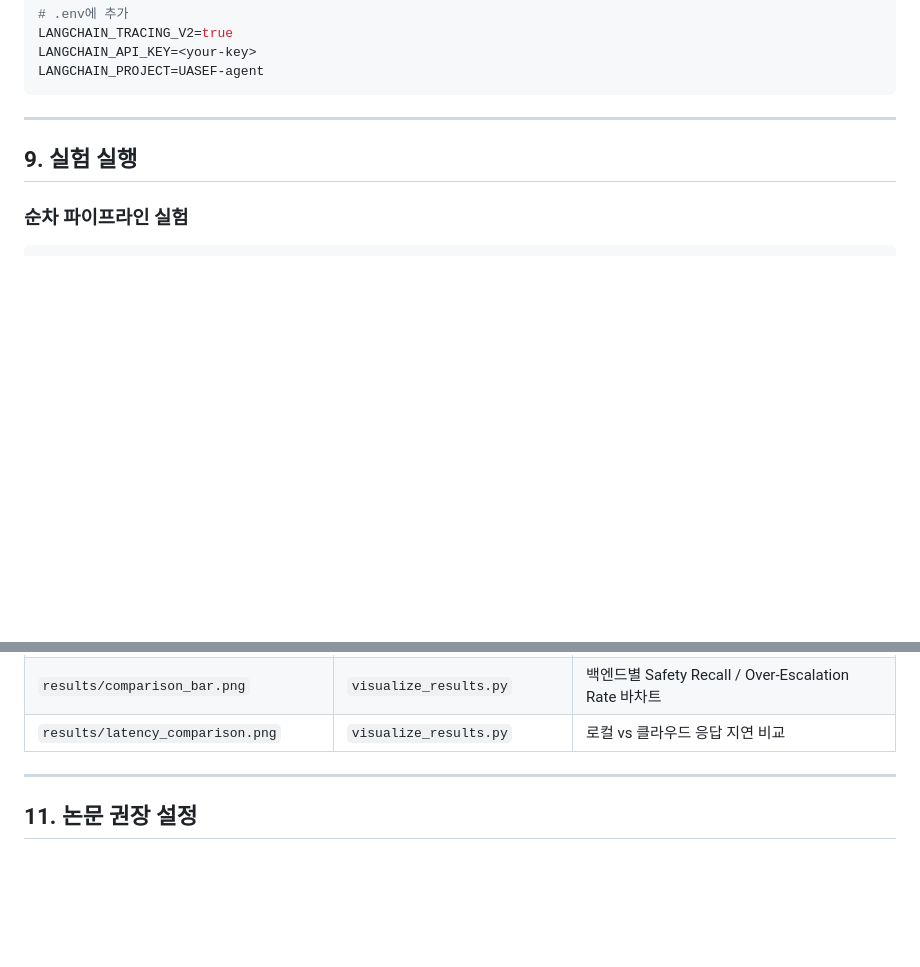
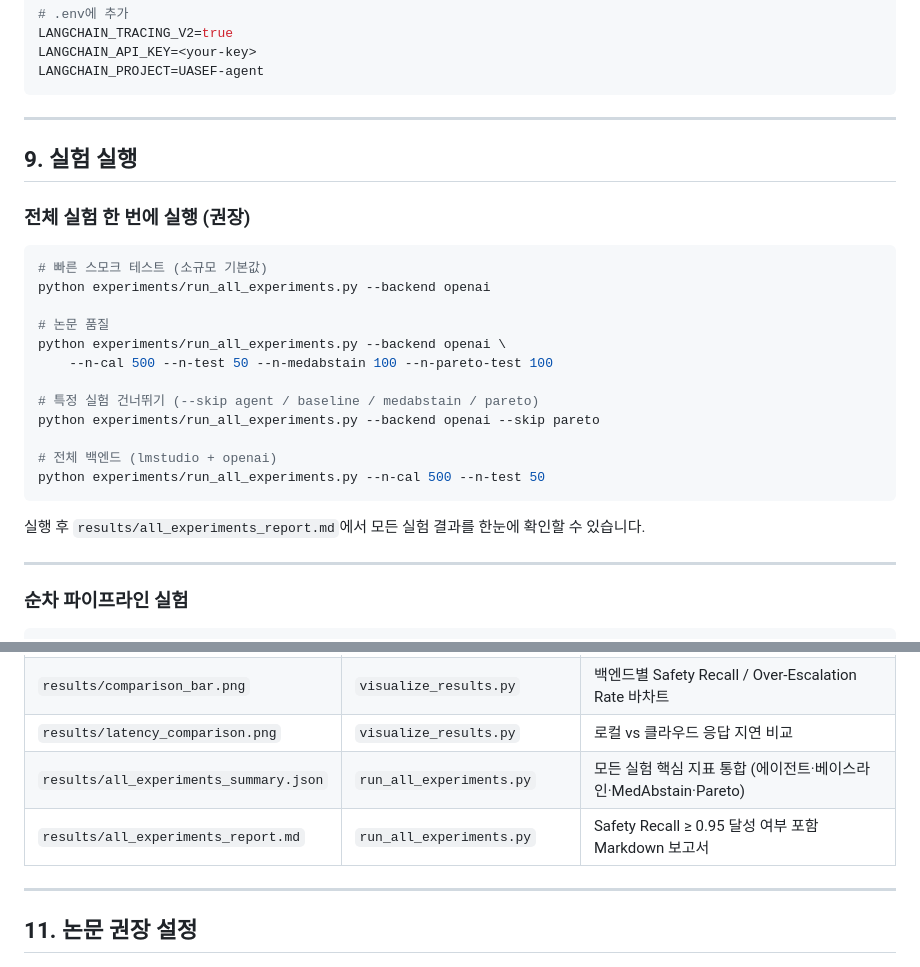
Before and after one commit to dlekdns08/UASEF, a Markdown page: README.md, 2 parts joined by grey strips. GitHub-like rendering; blank space fills up the shorter version.

````diff
--- a/README.md
+++ b/README.md
@@ -723,6 +723,27 @@ LANGCHAIN_PROJECT=UASEF-agent
 
 ## 9. 실험 실행
 
+### 전체 실험 한 번에 실행 (권장)
+
+```bash
+# 빠른 스모크 테스트 (소규모 기본값)
+python experiments/run_all_experiments.py --backend openai
+
+# 논문 품질
+python experiments/run_all_experiments.py --backend openai \
+    --n-cal 500 --n-test 50 --n-medabstain 100 --n-pareto-test 100
+
+# 특정 실험 건너뛰기 (--skip agent / baseline / medabstain / pareto)
+python experiments/run_all_experiments.py --backend openai --skip pareto
+
+# 전체 백엔드 (lmstudio + openai)
+python experiments/run_all_experiments.py --n-cal 500 --n-test 50
+```
+
+실행 후 `results/all_experiments_report.md`에서 모든 실험 결과를 한눈에 확인할 수 있습니다.
+
+---
+
 ### 순차 파이프라인 실험
 
 ```bash
@@ -830,6 +851,8 @@ python models/rtc_ede.py
 | `results/alpha_recommendations.json` | `pareto_sweep.py` | specialty별 최적 α 및 권고 이유 |
 | `results/comparison_bar.png` | `visualize_results.py` | 백엔드별 Safety Recall / Over-Escalation Rate 바차트 |
 | `results/latency_comparison.png` | `visualize_results.py` | 로컬 vs 클라우드 응답 지연 비교 |
+| `results/all_experiments_summary.json` | `run_all_experiments.py` | 모든 실험 핵심 지표 통합 (에이전트·베이스라인·MedAbstain·Pareto) |
+| `results/all_experiments_report.md` | `run_all_experiments.py` | Safety Recall ≥ 0.95 달성 여부 포함 Markdown 보고서 |
 
 ---
 
````
